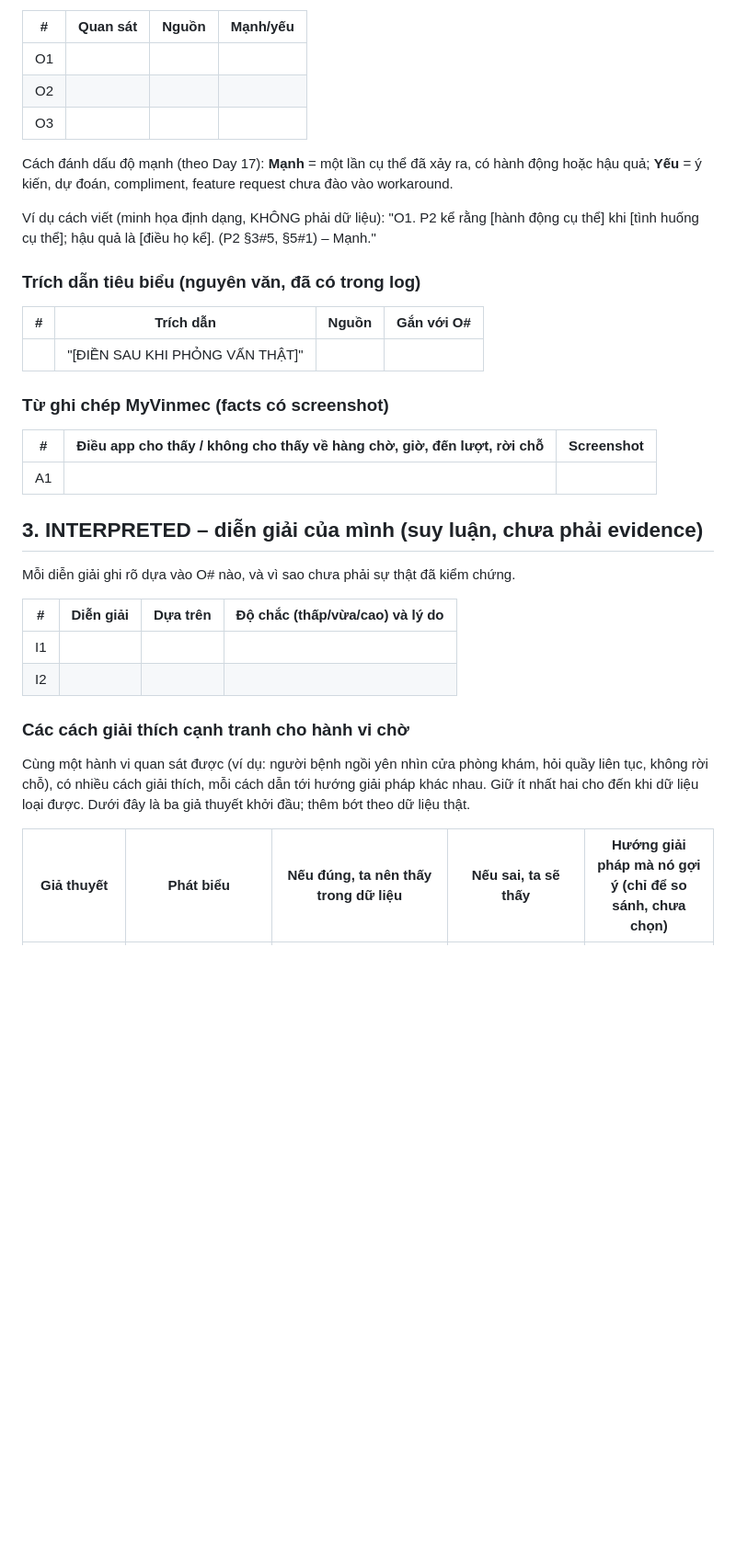
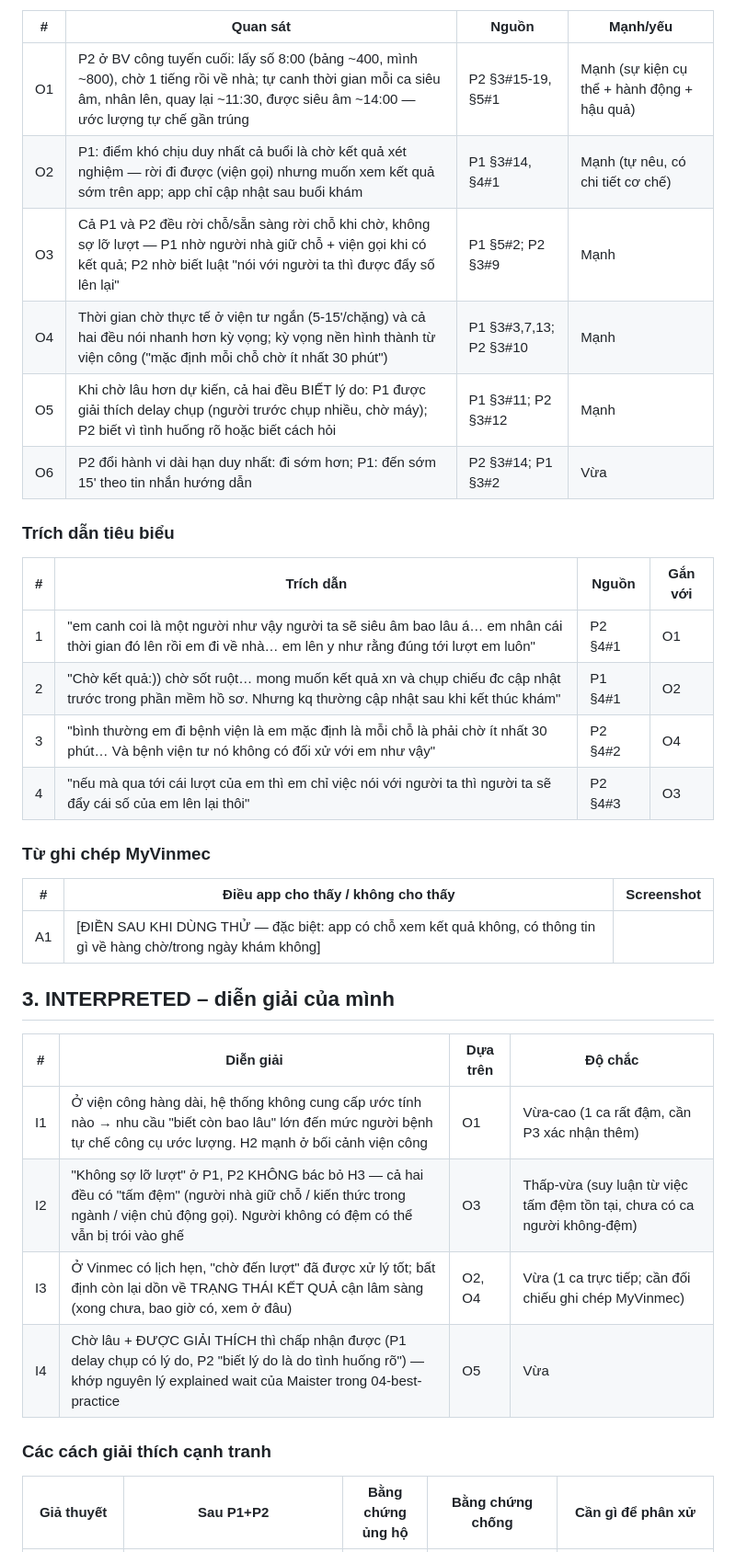
Before and after one commit to khanhmay004/vinmec-exploration-sprint, a Markdown page: 01-phong-van/tong-hop-insight.md, the part around one of its changes. Shown at 92% size. Drawn GitHub-style; blank space fills up the shorter version.

```diff
--- a/01-phong-van/tong-hop-insight.md
+++ b/01-phong-van/tong-hop-insight.md
@@ -40,38 +33,38 @@ Mỗi dòng phải có nguồn P# (và mục trong log), hoặc ảnh chụp mà
 
 | # | Quan sát | Nguồn | Mạnh/yếu |
 |---|---|---|---|
-| O1 | | | |
-| O2 | | | |
-| O3 | | | |
+| O1 | P2 ở BV công tuyến cuối: lấy số 8:00 (bảng ~400, mình ~800), chờ 1 tiếng rồi về nhà; tự canh thời gian mỗi ca siêu âm, nhân lên, quay lại ~11:30, được siêu âm ~14:00 — ước lượng tự chế gần trúng | P2 §3#15-19, §5#1 | Mạnh (sự kiện cụ thể + hành động + hậu quả) |
+| O2 | P1: điểm khó chịu duy nhất cả buổi là chờ kết quả xét nghiệm — rời đi được (viện gọi) nhưng muốn xem kết quả sớm trên app; app chỉ cập nhật sau buổi khám | P1 §3#14, §4#1 | Mạnh (tự nêu, có chi tiết cơ chế) |
+| O3 | Cả P1 và P2 đều rời chỗ/sẵn sàng rời chỗ khi chờ, không sợ lỡ lượt — P1 nhờ người nhà giữ chỗ + viện gọi khi có kết quả; P2 nhờ biết luật "nói với người ta thì được đẩy số lên lại" | P1 §5#2; P2 §3#9 | Mạnh |
+| O4 | Thời gian chờ thực tế ở viện tư ngắn (5-15'/chặng) và cả hai đều nói nhanh hơn kỳ vọng; kỳ vọng nền hình thành từ viện công ("mặc định mỗi chỗ chờ ít nhất 30 phút") | P1 §3#3,7,13; P2 §3#10 | Mạnh |
+| O5 | Khi chờ lâu hơn dự kiến, cả hai đều BIẾT lý do: P1 được giải thích delay chụp (người trước chụp nhiều, chờ máy); P2 biết vì tình huống rõ hoặc biết cách hỏi | P1 §3#11; P2 §3#12 | Mạnh |
+| O6 | P2 đổi hành vi dài hạn duy nhất: đi sớm hơn; P1: đến sớm 15' theo tin nhắn hướng dẫn | P2 §3#14; P1 §3#2 | Vừa |
 
-Cách đánh dấu độ mạnh (theo Day 17): **Mạnh** = một lần cụ thể đã xảy ra, có hành động hoặc hậu quả; **Yếu** = ý kiến, dự đoán, compliment, feature request chưa đào vào workaround.
+### Trích dẫn tiêu biểu
 
-Ví dụ cách viết (minh họa định dạng, KHÔNG phải dữ liệu): "O1. P2 kể rằng [hành động cụ thể] khi [tình huống cụ thể]; hậu quả là [điều họ kể]. (P2 §3#5, §5#1) – Mạnh."
+| # | Trích dẫn | Nguồn | Gắn với |
+|---|---|---|---|
+| 1 | "em canh coi là một người như vậy người ta sẽ siêu âm bao lâu á… em nhân cái thời gian đó lên rồi em đi về nhà… em lên y như rằng đúng tới lượt em luôn" | P2 §4#1 | O1 |
+| 2 | "Chờ kết quả:)) chờ sốt ruột… mong muốn kết quả xn và chụp chiếu đc cập nhật trước trong phần mềm hồ sơ. Nhưng kq thường cập nhật sau khi kết thúc khám" | P1 §4#1 | O2 |
+| 3 | "bình thường em đi bệnh viện là em mặc định là mỗi chỗ là phải chờ ít nhất 30 phút… Và bệnh viện tư nó không có đối xử với em như vậy" | P2 §4#2 | O4 |
+| 4 | "nếu mà qua tới cái lượt của em thì em chỉ việc nói với người ta thì người ta sẽ đẩy cái số của em lên lại thôi" | P2 §4#3 | O3 |
 
-### Trích dẫn tiêu biểu (nguyên văn, đã có trong log)
+### Từ ghi chép MyVinmec
 
-| # | Trích dẫn | Nguồn | Gắn với O# |
+| # | Điều app cho thấy / không cho thấy | Screenshot |
+|---|---|---|
+| A1 | [ĐIỀN SAU KHI DÙNG THỬ — đặc biệt: app có chỗ xem kết quả không, có thông tin gì về hàng chờ/trong ngày khám không] | |
+
+## 3. INTERPRETED – diễn giải của mình
+
+| # | Diễn giải | Dựa trên | Độ chắc |
 |---|---|---|---|
-| | "[ĐIỀN SAU KHI PHỎNG VẤN THẬT]" | | |
+| I1 | Ở viện công hàng dài, hệ thống không cung cấp ước tính nào → nhu cầu "biết còn bao lâu" lớn đến mức người bệnh tự chế công cụ ước lượng. H2 mạnh ở bối cảnh viện công | O1 | Vừa-cao (1 ca rất đậm, cần P3 xác nhận thêm) |
+| I2 | "Không sợ lỡ lượt" ở P1, P2 KHÔNG bác bỏ H3 — cả hai đều có "tấm đệm" (người nhà giữ chỗ / kiến thức trong ngành / viện chủ động gọi). Người không có đệm có thể vẫn bị trói vào ghế | O3 | Thấp-vừa (suy luận từ việc tấm đệm tồn tại, chưa có ca người không-đệm) |
+| I3 | Ở Vinmec có lịch hẹn, "chờ đến lượt" đã được xử lý tốt; bất định còn lại dồn về TRẠNG THÁI KẾT QUẢ cận lâm sàng (xong chưa, bao giờ có, xem ở đâu) | O2, O4 | Vừa (1 ca trực tiếp; cần đối chiếu ghi chép MyVinmec) |
+| I4 | Chờ lâu + ĐƯỢC GIẢI THÍCH thì chấp nhận được (P1 delay chụp có lý do, P2 "biết lý do là do tình huống rõ") — khớp nguyên lý explained wait của Maister trong 04-best-practice | O5 | Vừa |
 
-### Từ ghi chép MyVinmec (facts có screenshot)
+### Các cách giải thích cạnh tranh
 
-| # | Điều app cho thấy / không cho thấy về hàng chờ, giờ, đến lượt, rời chỗ | Screenshot |
-|---|---|---|
-| A1 | | |
-
-## 3. INTERPRETED – diễn giải của mình (suy luận, chưa phải evidence)
-
-Mỗi diễn giải ghi rõ dựa vào O# nào, và vì sao chưa phải sự thật đã kiểm chứng.
-
-| # | Diễn giải | Dựa trên | Độ chắc (thấp/vừa/cao) và lý do |
-|---|---|---|---|
-| I1 | | | |
-| I2 | | | |
-
-### Các cách giải thích cạnh tranh cho hành vi chờ
-
-Cùng một hành vi quan sát được (ví dụ: người bệnh ngồi yên nhìn cửa phòng khám, hỏi quầy liên tục, không rời chỗ), có nhiều cách giải thích, mỗi cách dẫn tới hướng giải pháp khác nhau. Giữ ít nhất hai cho đến khi dữ liệu loại được. Dưới đây là ba giả thuyết khởi đầu; thêm bớt theo dữ liệu thật.
-
-| Giả thuyết | Phát biểu | Nếu đúng, ta nên thấy trong dữ liệu | Nếu sai, ta sẽ thấy | Hướng giải pháp mà nó gợi ý (chỉ để so sánh, chưa chọn) |
+| Giả thuyết | Sau P1+P2 | Bằng chứng ủng hộ | Bằng chứng chống | Cần gì để phân xử |
 |---|---|---|---|---|
```
Also changed, not shown: other parts of 01-phong-van/tong-hop-insight.md (+45 -65 lines).
